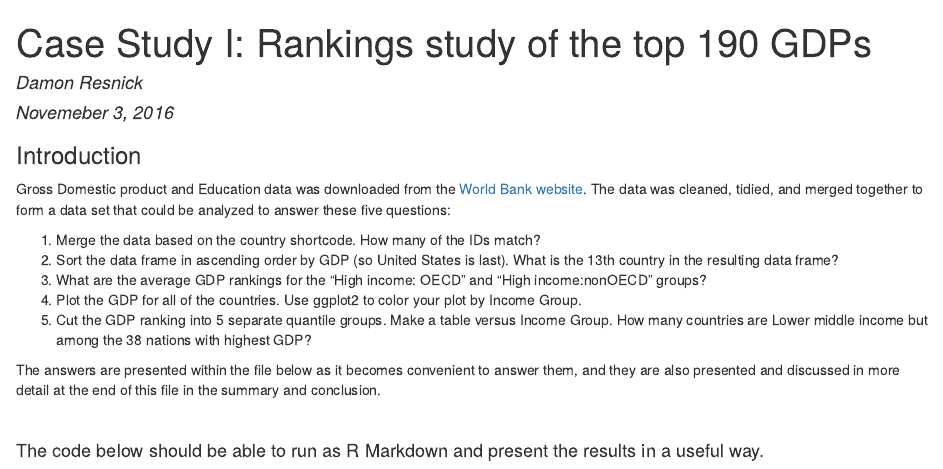
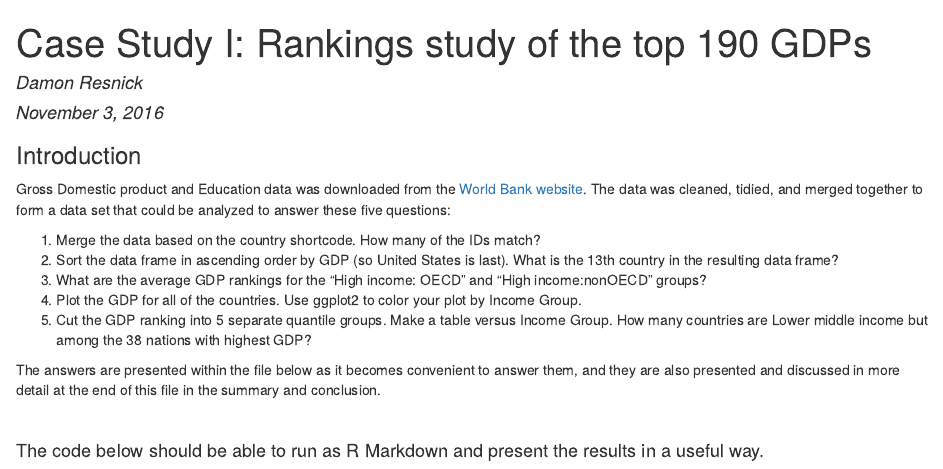
Before and after one commit to daresnick/Data-Science-SMU, an R Markdown document (Doing Data Science/Case Study I/DResnick_CaseStudy_I_Final.Rmd): the page in a window 1100 px wide, from its top. The pictures show the output file Doing Data Science/Case Study I/DResnick_CaseStudy_I_Final.html that the author committed with the source, opened offline.

Commit message:
update november

```diff
--- a/Doing Data Science/Case Study I/DResnick_CaseStudy_I_Final.Rmd
+++ b/Doing Data Science/Case Study I/DResnick_CaseStudy_I_Final.Rmd
@@ -1,7 +1,7 @@
 ---
 title: "Case Study I: Rankings study of the top 190 GDPs"
 author: "Damon Resnick"
-date: "Novemeber 3, 2016"
+date: "November 3, 2016"
 output:
   html_document:
     keep_md: yes
```
Also changed, not shown: Doing Data Science/Case Study I/DResnick_CaseStudy_I_Final.html, Doing Data Science/Case Study I/DResnick_CaseStudy_I_Final.md.
